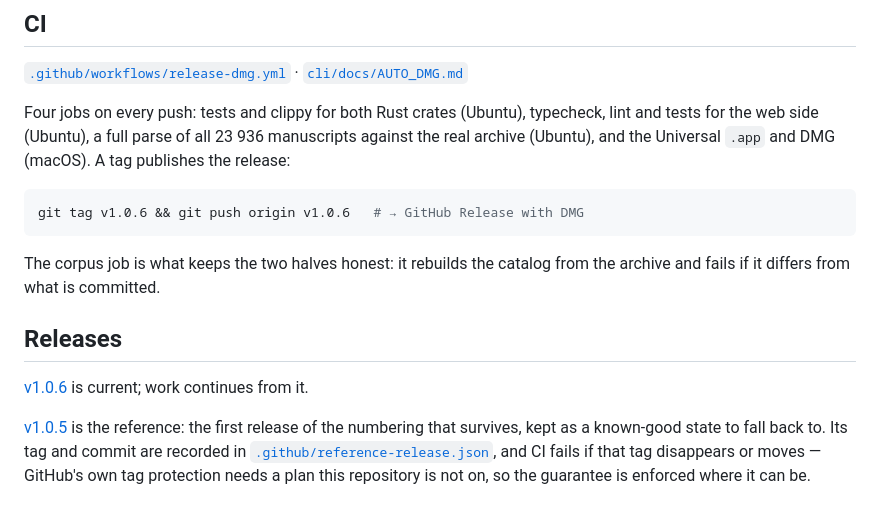
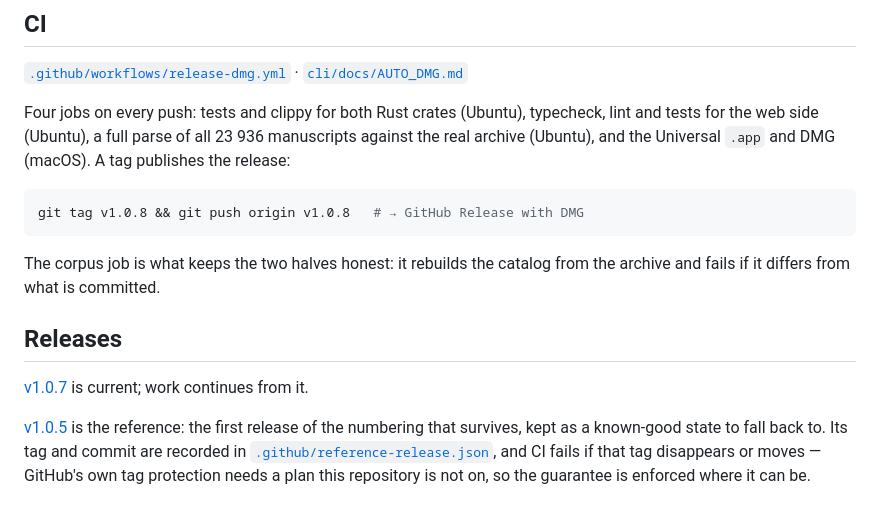
Before and after one commit to sergeyssimonov-max/Aruna, a Markdown page: README.md, the part around the change. Drawn GitHub-style.

Commit message:
docs: v1.0.6 was withdrawn, so stop pointing at it
Only two releases are published now: v1.0.5, the reference this project
measures itself against, and v1.0.7, which work continues from. v1.0.6 has been
deleted along with its tag and its DMG.

Three places named it and would have been links to nothing: the README's
"current release" line, and the release example in both READMEs — which named a
past tag again, the mistake this example has made twice before. It names the
next one, v1.0.8, which is what a reader about to cut a release actually needs.

The reference release's own notes pointed at v1.0.6 as current; they now point
at v1.0.7.

Co-Authored-By: Claude Opus 5 (1M context) <noreply@anthropic.com>

````diff
--- a/README.md
+++ b/README.md
@@ -62,14 +62,14 @@ Search runs in a Web Worker against the ARUN catalog, through the WASM module wh
 Four jobs on every push: tests and clippy for both Rust crates (Ubuntu), typecheck, lint and tests for the web side (Ubuntu), a full parse of all 23 936 manuscripts against the real archive (Ubuntu), and the Universal `.app` and DMG (macOS). A tag publishes the release:
 
 ```bash
-git tag v1.0.6 && git push origin v1.0.6   # → GitHub Release with DMG
+git tag v1.0.8 && git push origin v1.0.8   # → GitHub Release with DMG
 ```
 
 The corpus job is what keeps the two halves honest: it rebuilds the catalog from the archive and fails if it differs from what is committed.
 
 ## Releases
 
-[v1.0.6](https://github.com/sergeyssimonov-max/Aruna/releases/tag/v1.0.6) is current; work continues from it.
+[v1.0.7](https://github.com/sergeyssimonov-max/Aruna/releases/tag/v1.0.7) is current; work continues from it.
 
 [v1.0.5](https://github.com/sergeyssimonov-max/Aruna/releases/tag/v1.0.5) is the reference: the first release of the numbering that survives, kept as a known-good state to fall back to. Its tag and commit are recorded in [`.github/reference-release.json`](.github/reference-release.json), and CI fails if that tag disappears or moves — GitHub's own tag protection needs a plan this repository is not on, so the guarantee is enforced where it can be.
 
````
Also changed, not shown: cli/README.md (+1 -1 lines).
